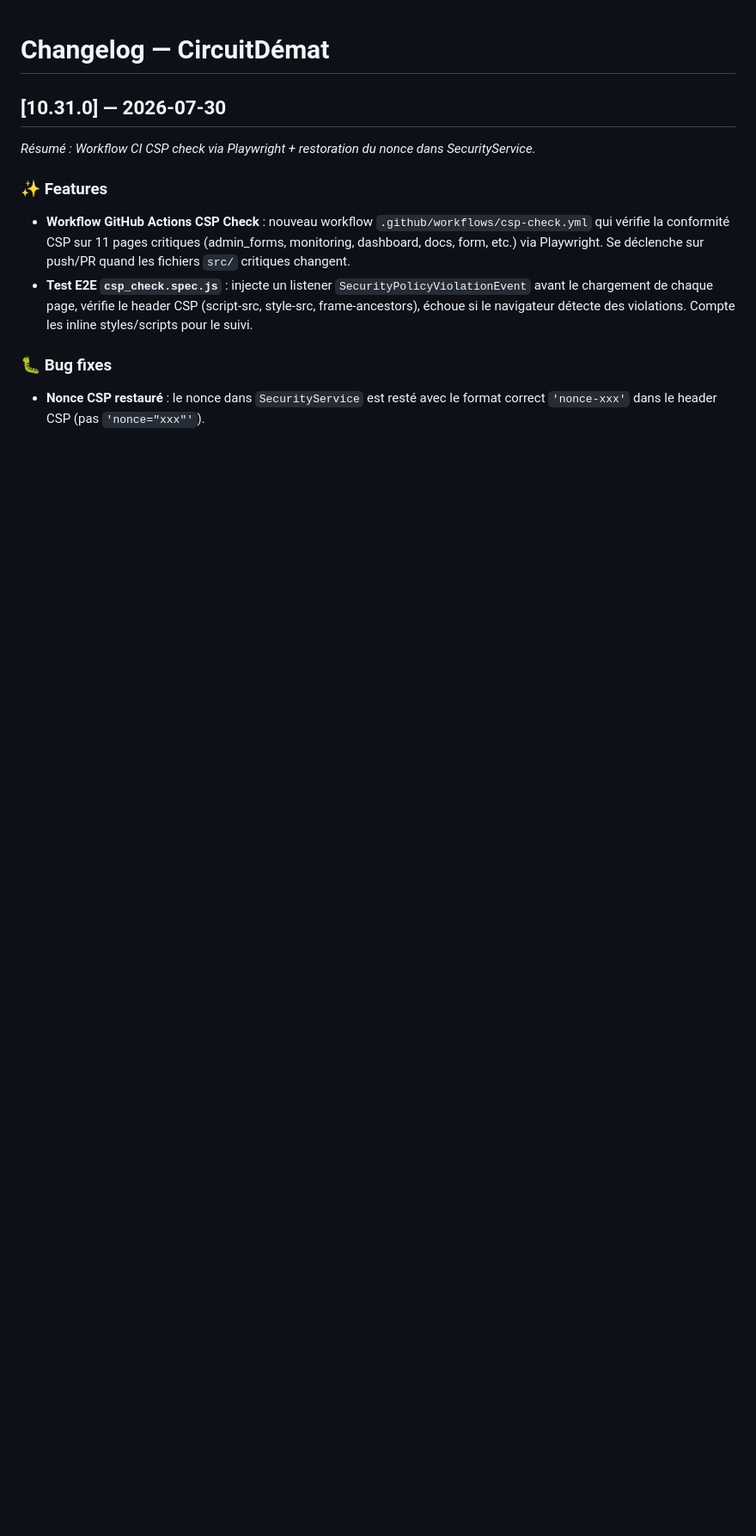
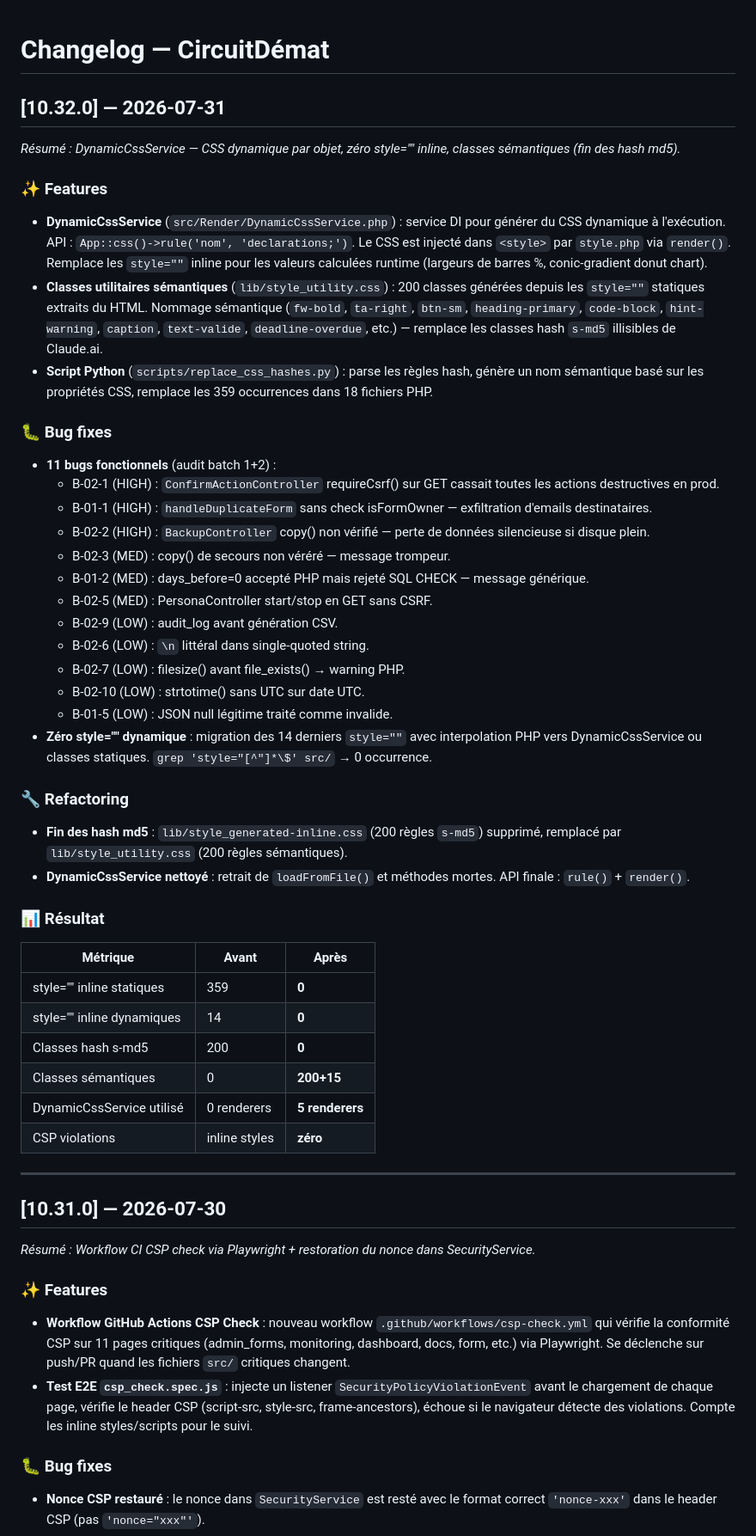
Before and after one commit to olivier-noblanc/formulaire-dematerialise, a Markdown page: CHANGELOG.md, the part around the change. Shown at 86% size. GitHub-like rendering; blank space fills up the shorter version.

Commit message:
docs: CHANGELOG v10.32.0 + TODO métriques (DynamicCssService, zéro inline)
CHANGELOG v10.32.0 : DynamicCssService, classes sémantiques, 11 bugs
fonctionnels, fin des hash md5, zéro style="" inline.

TODO : métriques mises à jour — Style "" inline = 0, Classes CSS
sémantiques = 215, CI = 12 jobs (CI + CSP Check + Dependabot).

```diff
--- a/CHANGELOG.md
+++ b/CHANGELOG.md
@@ -1,4 +1,44 @@
 # Changelog — CircuitDémat
+
+## [10.32.0] — 2026-07-31
+_Résumé : DynamicCssService — CSS dynamique par objet, zéro style="" inline, classes sémantiques (fin des hash md5)._
+
+### ✨ Features
+- **DynamicCssService** (`src/Render/DynamicCssService.php`) : service DI pour générer du CSS dynamique à l'exécution. API : `App::css()->rule('nom', 'declarations;')`. Le CSS est injecté dans `<style>` par `style.php` via `render()`. Remplace les `style=""` inline pour les valeurs calculées runtime (largeurs de barres %, conic-gradient donut chart).
+- **Classes utilitaires sémantiques** (`lib/style_utility.css`) : 200 classes générées depuis les `style=""` statiques extraits du HTML. Nommage sémantique (`fw-bold`, `ta-right`, `btn-sm`, `heading-primary`, `code-block`, `hint-warning`, `caption`, `text-valide`, `deadline-overdue`, etc.) — remplace les classes hash `s-md5` illisibles de Claude.ai.
+- **Script Python** (`scripts/replace_css_hashes.py`) : parse les règles hash, génère un nom sémantique basé sur les propriétés CSS, remplace les 359 occurrences dans 18 fichiers PHP.
+
+### 🐛 Bug fixes
+- **11 bugs fonctionnels** (audit batch 1+2) :
+  - B-02-1 (HIGH) : `ConfirmActionController` requireCsrf() sur GET cassait toutes les actions destructives en prod.
+  - B-01-1 (HIGH) : `handleDuplicateForm` sans check isFormOwner — exfiltration d'emails destinataires.
+  - B-02-2 (HIGH) : `BackupController` copy() non vérifié — perte de données silencieuse si disque plein.
+  - B-02-3 (MED) : copy() de secours non véréré — message trompeur.
+  - B-01-2 (MED) : days_before=0 accepté PHP mais rejeté SQL CHECK — message générique.
+  - B-02-5 (MED) : PersonaController start/stop en GET sans CSRF.
+  - B-02-9 (LOW) : audit_log avant génération CSV.
+  - B-02-6 (LOW) : `\n` littéral dans single-quoted string.
+  - B-02-7 (LOW) : filesize() avant file_exists() → warning PHP.
+  - B-02-10 (LOW) : strtotime() sans UTC sur date UTC.
+  - B-01-5 (LOW) : JSON null légitime traité comme invalide.
+- **Zéro style="" dynamique** : migration des 14 derniers `style=""` avec interpolation PHP vers DynamicCssService ou classes statiques. `grep 'style="[^"]*\$' src/` → 0 occurrence.
+
+### 🔧 Refactoring
+- **Fin des hash md5** : `lib/style_generated-inline.css` (200 règles `s-md5`) supprimé, remplacé par `lib/style_utility.css` (200 règles sémantiques).
+- **DynamicCssService nettoyé** : retrait de `loadFromFile()` et méthodes mortes. API finale : `rule()` + `render()`.
+
+### 📊 Résultat
+
+| Métrique | Avant | Après |
+|----------|-------|-------|
+| style="" inline statiques | 359 | **0** |
+| style="" inline dynamiques | 14 | **0** |
+| Classes hash s-md5 | 200 | **0** |
+| Classes sémantiques | 0 | **200+15** |
+| DynamicCssService utilisé | 0 renderers | **5 renderers** |
+| CSP violations | inline styles | **zéro** |
+
+---
 
 ## [10.31.0] — 2026-07-30
 _Résumé : Workflow CI CSP check via Playwright + restoration du nonce dans SecurityService._
```
Also changed, not shown: TODO.md (+3 -3 lines).
